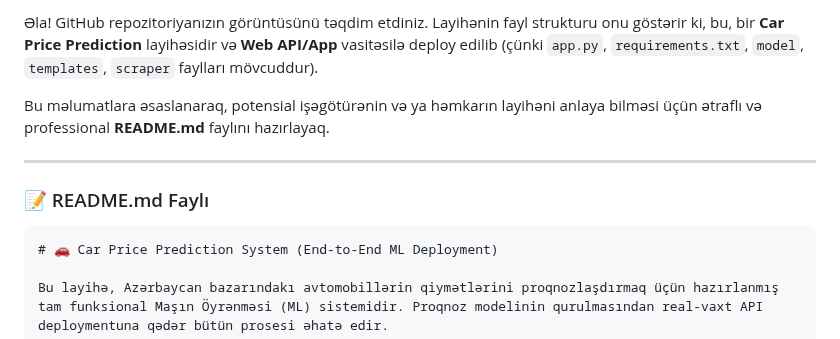
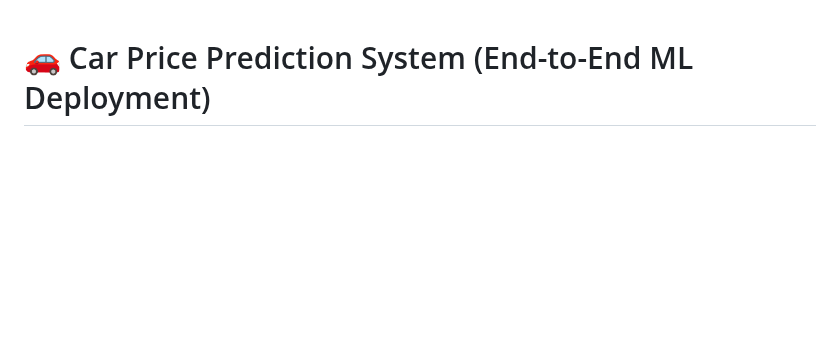
Before and after one commit to EltunLTN/car-price-predictor, a Markdown page: README.md, the part around one of its changes. Rendered like a GitHub page; blank space fills up the shorter version.

`````diff
--- a/README.md
+++ b/README.md
@@ -1,12 +1,3 @@
-Əla\! GitHub repozitoriyanızın görüntüsünü təqdim etdiniz. Layihənin fayl strukturu onu göstərir ki, bu, bir **Car Price Prediction** layihəsidir və **Web API/App** vasitəsilə deploy edilib (çünki `app.py`, `requirements.txt`, `model`, `templates`, `scraper` faylları mövcuddur).
-
-Bu məlumatlara əsaslanaraq, potensial işəgötürənin və ya həmkarın layihəni anlaya bilməsi üçün ətraflı və professional **README.md** faylını hazırlayaq.
-
------
-
-### 📝 README.md Faylı
-
-````markdown
 # 🚗 Car Price Prediction System (End-to-End ML Deployment)
 
 Bu layihə, Azərbaycan bazarındakı avtomobillərin qiymətlərini proqnozlaşdırmaq üçün hazırlanmış tam funksional Maşın Öyrənməsi (ML) sistemidir. Proqnoz modelinin qurulmasından real-vaxt API deploymentuna qədər bütün prosesi əhatə edir.
`````
Also changed, not shown: other parts of README.md (+0 -1 lines).
